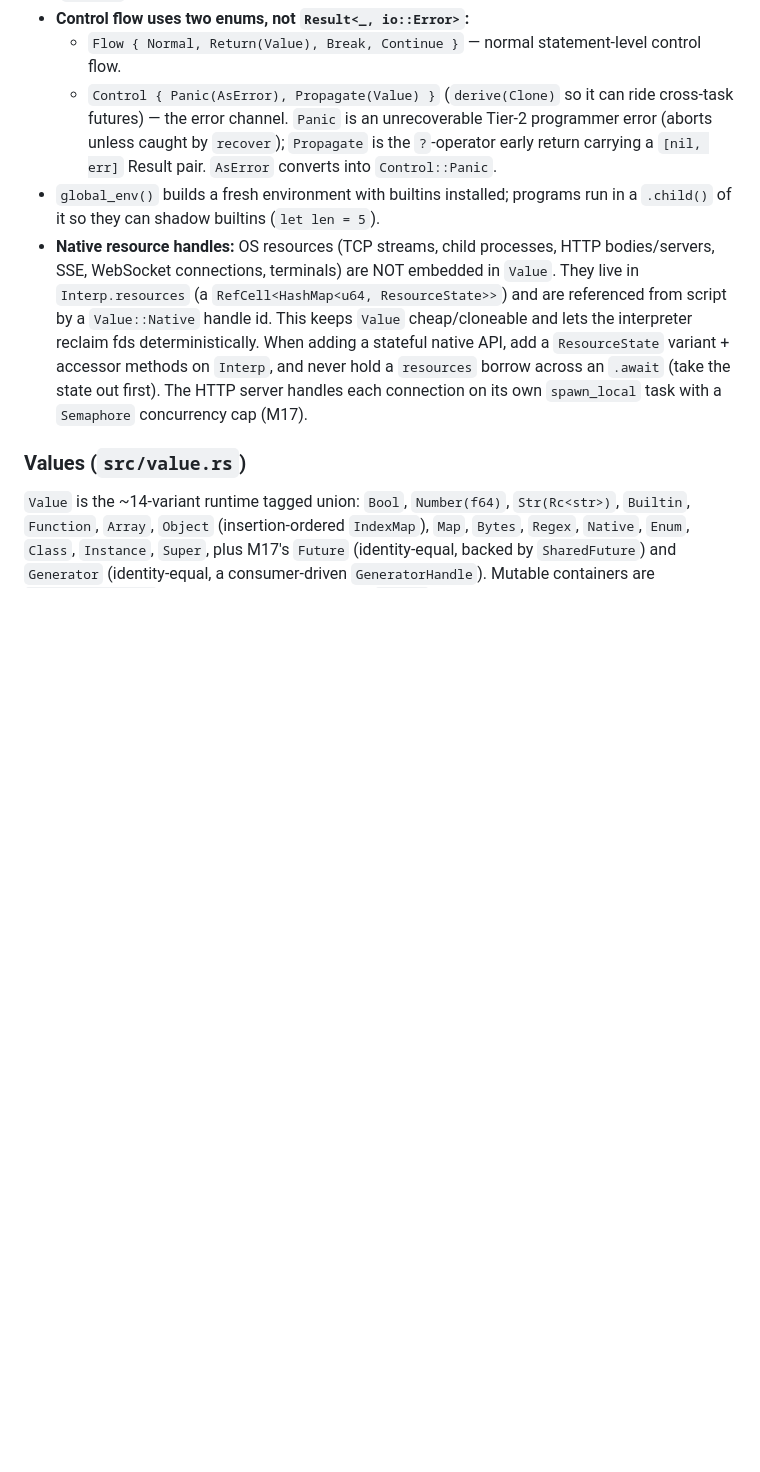
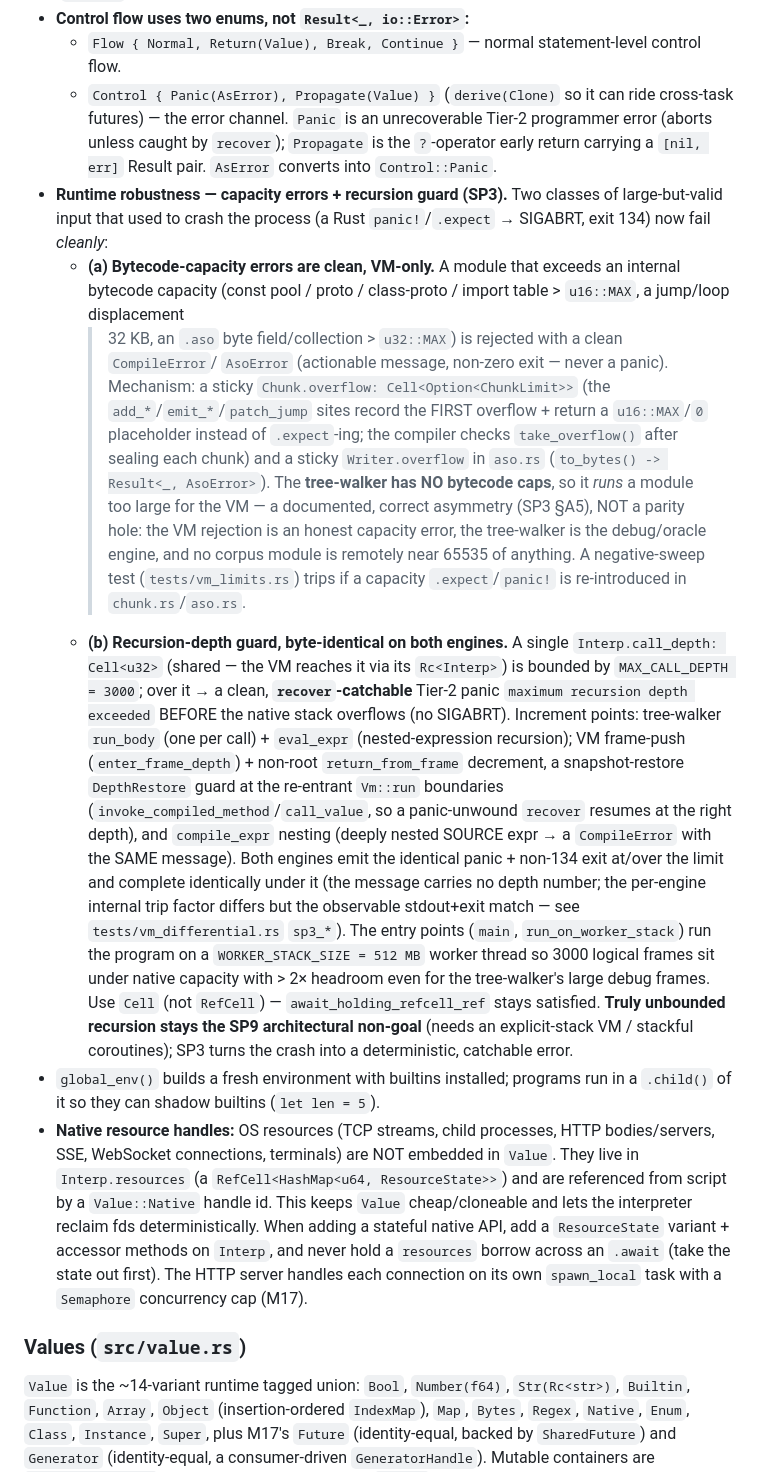
Before and after one commit to ascript-lang/ascript, a Markdown page: CLAUDE.md, the part around the change. Drawn GitHub-style; blank space fills up the shorter version.

Commit message:
docs: capacity-error asymmetry + recursion-depth guard (CLAUDE.md, spec, content)
SP3 Phase C. Document the two robustness guarantees:
- CLAUDE.md (interp/Control-flow area): the §A capacity-error asymmetry (VM rejects
  oversize modules cleanly; the tree-walker has no bytecode caps — documented, not a
  parity hole) and the §B recursion-depth guard (shared MAX_CALL_DEPTH, the
  increment points on each engine, the enlarged worker stack, the residual
  unbounded-recursion = SP9 non-goal).
- Language spec §6 error model: the Tier-2 `maximum recursion depth exceeded` panic
  (recoverable) + the bytecode-capacity compile errors, cross-referencing the §7
  async non-goals for the unbounded-recursion residual.
- docs/content/language/errors.md: the recursion limit + a verified `recover`
  snippet that catches it.

Co-Authored-By: Claude Opus 4.8 (1M context) <noreply@anthropic.com>

```diff
--- a/CLAUDE.md
+++ b/CLAUDE.md
@@ -257,6 +257,37 @@ the persistent session `Interp`+`Environment` (state already persists across lin
     — the error channel. `Panic` is an unrecoverable Tier-2 programmer error (aborts unless caught by
     `recover`); `Propagate` is the `?`-operator early return carrying a `[nil, err]` Result pair.
     `AsError` converts into `Control::Panic`.
+- **Runtime robustness — capacity errors + recursion guard (SP3).** Two classes of large-but-valid
+  input that used to crash the process (a Rust `panic!`/`.expect` → SIGABRT, exit 134) now fail
+  *cleanly*:
+  - **(a) Bytecode-capacity errors are clean, VM-only.** A module that exceeds an internal bytecode
+    capacity (const pool / proto / class-proto / import table > `u16::MAX`, a jump/loop displacement
+    > 32 KB, an `.aso` byte field/collection > `u32::MAX`) is rejected with a clean `CompileError`/
+    `AsoError` (actionable message, non-zero exit — never a panic). Mechanism: a sticky
+    `Chunk.overflow: Cell<Option<ChunkLimit>>` (the `add_*`/`emit_*`/`patch_jump` sites record the
+    FIRST overflow + return a `u16::MAX`/`0` placeholder instead of `.expect`-ing; the compiler checks
+    `take_overflow()` after sealing each chunk) and a sticky `Writer.overflow` in `aso.rs`
+    (`to_bytes() -> Result<_, AsoError>`). The **tree-walker has NO bytecode caps**, so it *runs* a
+    module too large for the VM — a documented, correct asymmetry (SP3 §A5), NOT a parity hole: the VM
+    rejection is an honest capacity error, the tree-walker is the debug/oracle engine, and no corpus
+    module is remotely near 65535 of anything. A negative-sweep test (`tests/vm_limits.rs`) trips if a
+    capacity `.expect`/`panic!` is re-introduced in `chunk.rs`/`aso.rs`.
+  - **(b) Recursion-depth guard, byte-identical on both engines.** A single `Interp.call_depth:
+    Cell<u32>` (shared — the VM reaches it via its `Rc<Interp>`) is bounded by `MAX_CALL_DEPTH = 3000`;
+    over it → a clean, **`recover`-catchable** Tier-2 panic `maximum recursion depth exceeded` BEFORE
+    the native stack overflows (no SIGABRT). Increment points: tree-walker `run_body` (one per call) +
+    `eval_expr` (nested-expression recursion); VM frame-push (`enter_frame_depth`) + non-root
+    `return_from_frame` decrement, a snapshot-restore `DepthRestore` guard at the re-entrant `Vm::run`
+    boundaries (`invoke_compiled_method`/`call_value`, so a panic-unwound `recover` resumes at the right
+    depth), and `compile_expr` nesting (deeply nested SOURCE expr → a `CompileError` with the SAME
+    message). Both engines emit the identical panic + non-134 exit at/over the limit and complete
+    identically under it (the message carries no depth number; the per-engine internal trip factor
+    differs but the observable stdout+exit match — see `tests/vm_differential.rs` `sp3_*`). The entry
+    points (`main`, `run_on_worker_stack`) run the program on a `WORKER_STACK_SIZE = 512 MB` worker
+    thread so 3000 logical frames sit under native capacity with > 2× headroom even for the
+    tree-walker's large debug frames. Use `Cell` (not `RefCell`) — `await_holding_refcell_ref` stays
+    satisfied. **Truly unbounded recursion stays the SP9 architectural non-goal** (needs an
+    explicit-stack VM / stackful coroutines); SP3 turns the crash into a deterministic, catchable error.
 - `global_env()` builds a fresh environment with builtins installed; programs run in a `.child()` of
   it so they can shadow builtins (`let len = 5`).
 - **Native resource handles:** OS resources (TCP streams, child processes, HTTP bodies/servers, SSE,
```
Also changed, not shown: 2 other files.
